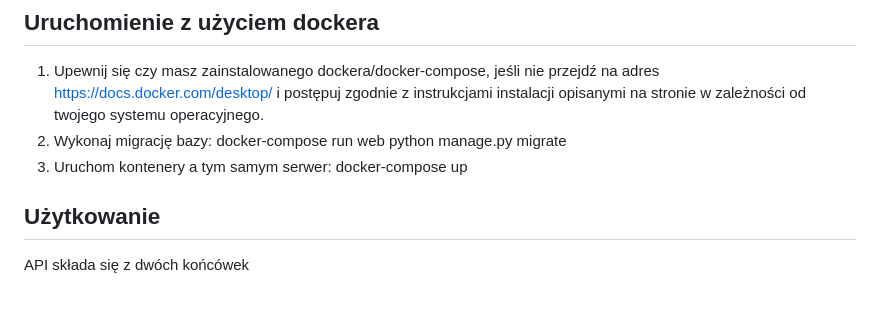
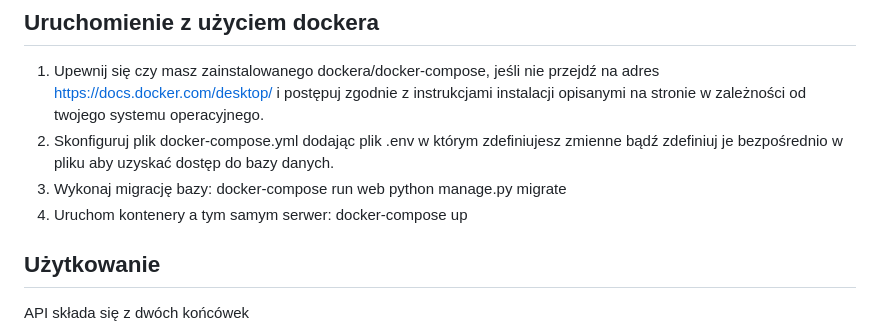
Before and after one commit to Dulniko/Task, a Markdown page: README.md, the part around the change. Rendered like a GitHub page; blank space fills up the shorter version.

Commit message:
adding information about docker-compose conf

```diff
--- a/README.md
+++ b/README.md
@@ -28,9 +28,10 @@ Aplikacja będzie dostępna pod adresem http://127.0.0.1:8000/
 
 ## Uruchomienie z użyciem dockera
 1. Upewnij się czy masz zainstalowanego dockera/docker-compose, jeśli nie przejdź na adres https://docs.docker.com/desktop/ i postępuj zgodnie z instrukcjami instalacji opisanymi na stronie w zależności od twojego systemu operacyjnego.
-2. Wykonaj migrację bazy:
+2. Skonfiguruj plik docker-compose.yml dodając plik .env w którym zdefiniujesz zmienne bądź zdefiniuj je bezpośrednio w pliku aby uzyskać dostęp do bazy danych.
+3. Wykonaj migrację bazy:
 docker-compose run web python manage.py migrate
-3. Uruchom kontenery a tym samym serwer:
+4. Uruchom kontenery a tym samym serwer:
 docker-compose up
 
 ## Użytkowanie
```
